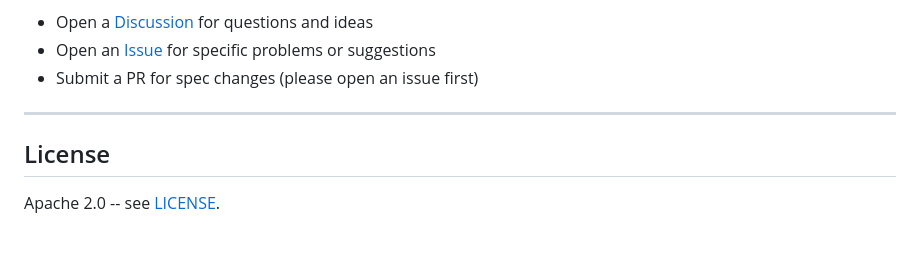
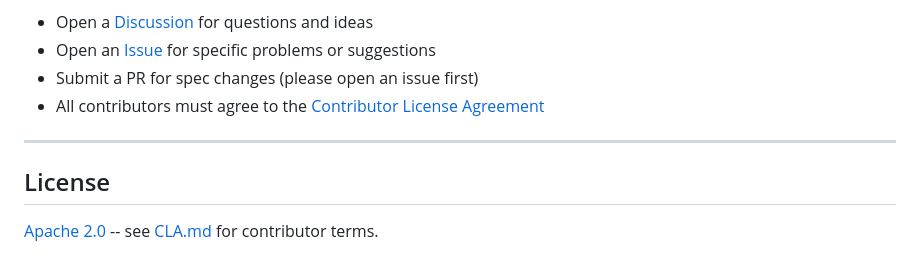
Before and after one commit to StevenJohnson998/agent-data-handling-policy, a Markdown page: README.md, the part around one of its changes. Drawn GitHub-style.

```diff
--- a/README.md
+++ b/README.md
@@ -292,9 +331,10 @@ This specification needs your input. We're particularly looking for feedback on:
 - Open a [Discussion](../../discussions) for questions and ideas
 - Open an [Issue](../../issues) for specific problems or suggestions
 - Submit a PR for spec changes (please open an issue first)
+- All contributors must agree to the [Contributor License Agreement](CLA.md)
 
 ---
 
 ## License
 
-Apache 2.0 -- see [LICENSE](LICENSE).
+[Apache 2.0](LICENSE) -- see [CLA.md](CLA.md) for contributor terms.
```
Also changed, not shown: other parts of README.md (+39 -0 lines).
